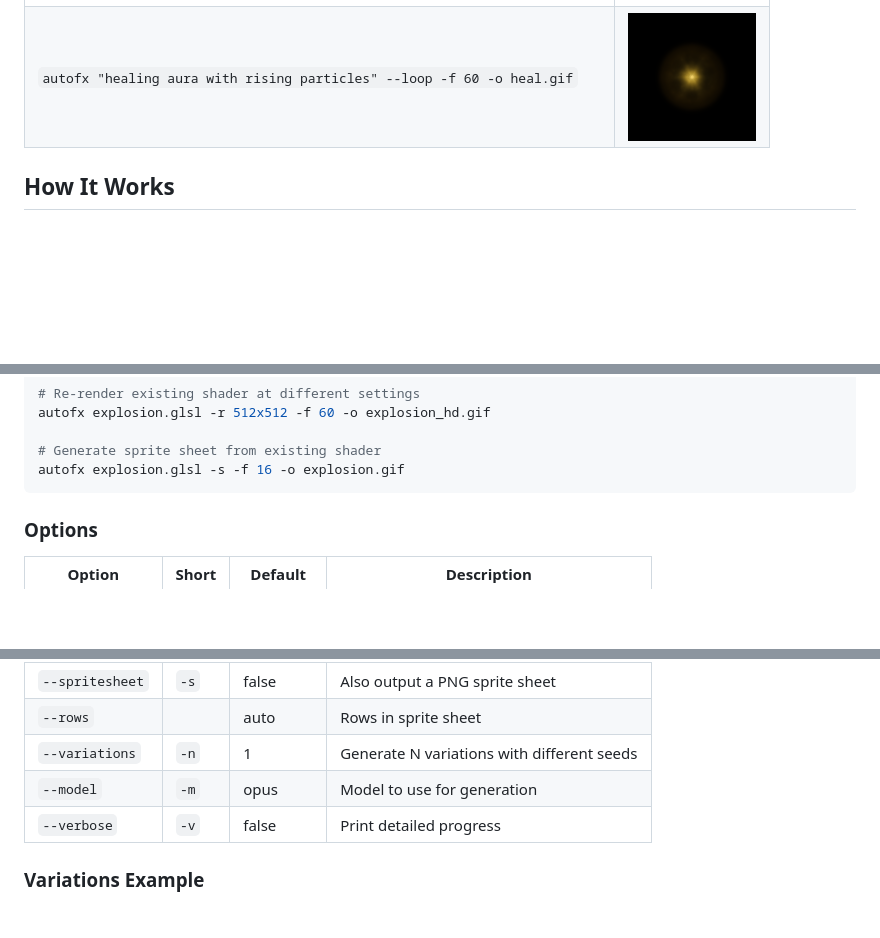
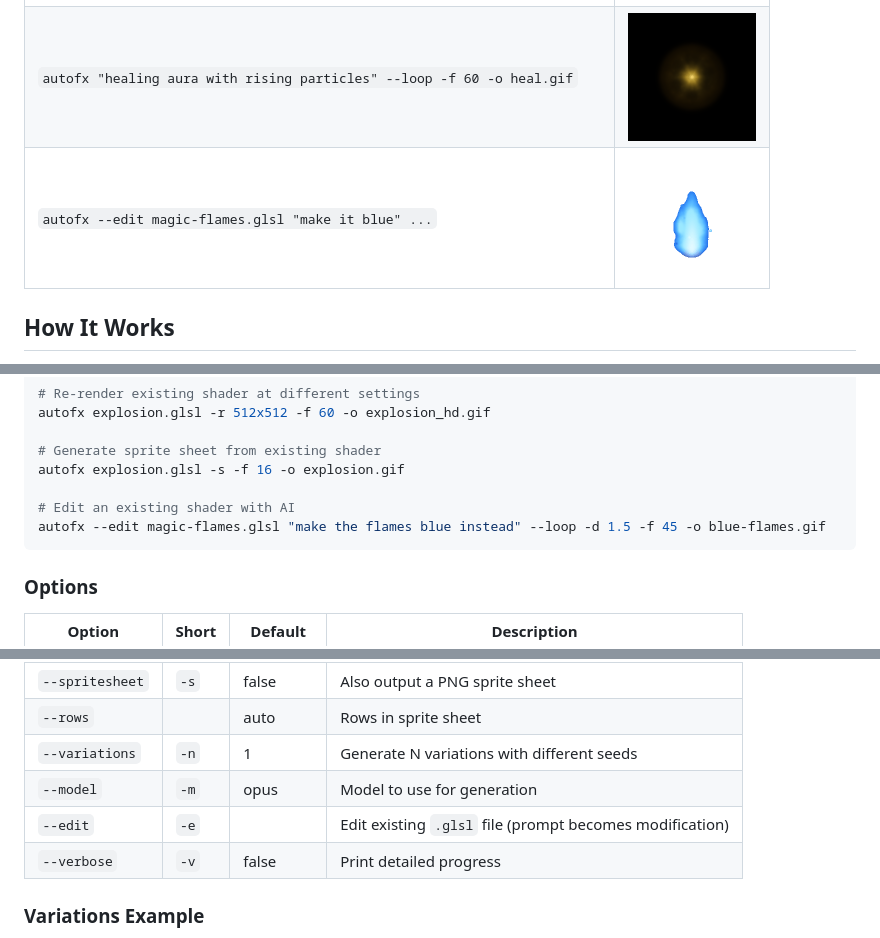
Before and after one commit to Poita/autofx, a Markdown page: README.md, 3 parts joined by grey strips. Drawn GitHub-style; pictures changed too: examples/blue-flames.gif (added); blank space fills up the shorter version.

````diff
--- a/README.md
+++ b/README.md
@@ -10,6 +10,7 @@ AI-powered visual effects animation generator for games. Describe an effect in p
 | `autofx "mystical purple flames" --loop -d 1.5 -f 45 -o magic-flames.gif` | <img src="examples/magic-flames.gif" width="128"> |
 | `autofx "glowing energy ball" --loop -f 30 -o energy-ball.gif` | <img src="examples/energy-ball.gif" width="128"> |
 | `autofx "healing aura with rising particles" --loop -f 60 -o heal.gif` | <img src="examples/heal.gif" width="128"> |
+| `autofx --edit magic-flames.glsl "make it blue" ...` | <img src="examples/blue-flames.gif" width="128"> |
 
 ## How It Works
 
@@ -69,6 +70,9 @@ autofx explosion.glsl -r 512x512 -f 60 -o explosion_hd.gif
 
 # Generate sprite sheet from existing shader
 autofx explosion.glsl -s -f 16 -o explosion.gif
+
+# Edit an existing shader with AI
+autofx --edit magic-flames.glsl "make the flames blue instead" --loop -d 1.5 -f 45 -o blue-flames.gif
 ```
 
 ### Options
@@ -85,6 +89,7 @@ autofx explosion.glsl -s -f 16 -o explosion.gif
 | `--rows` | | auto | Rows in sprite sheet |
 | `--variations` | `-n` | 1 | Generate N variations with different seeds |
 | `--model` | `-m` | opus | Model to use for generation |
+| `--edit` | `-e` | | Edit existing `.glsl` file (prompt becomes modification) |
 | `--verbose` | `-v` | false | Print detailed progress |
 
 ### Variations Example
````
Also changed, not shown: skills/autofx/SKILL.md (+19 -4 lines), 4 other files.
